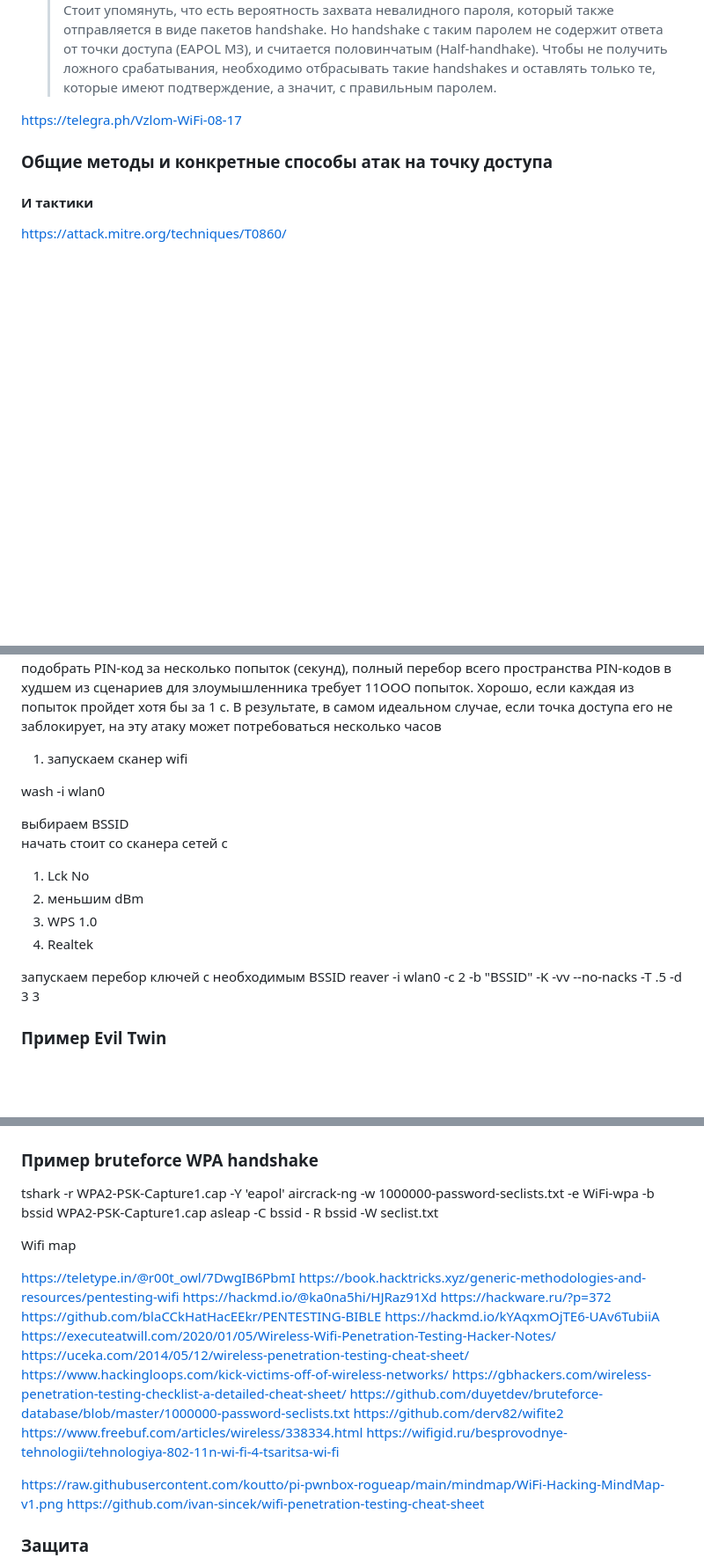
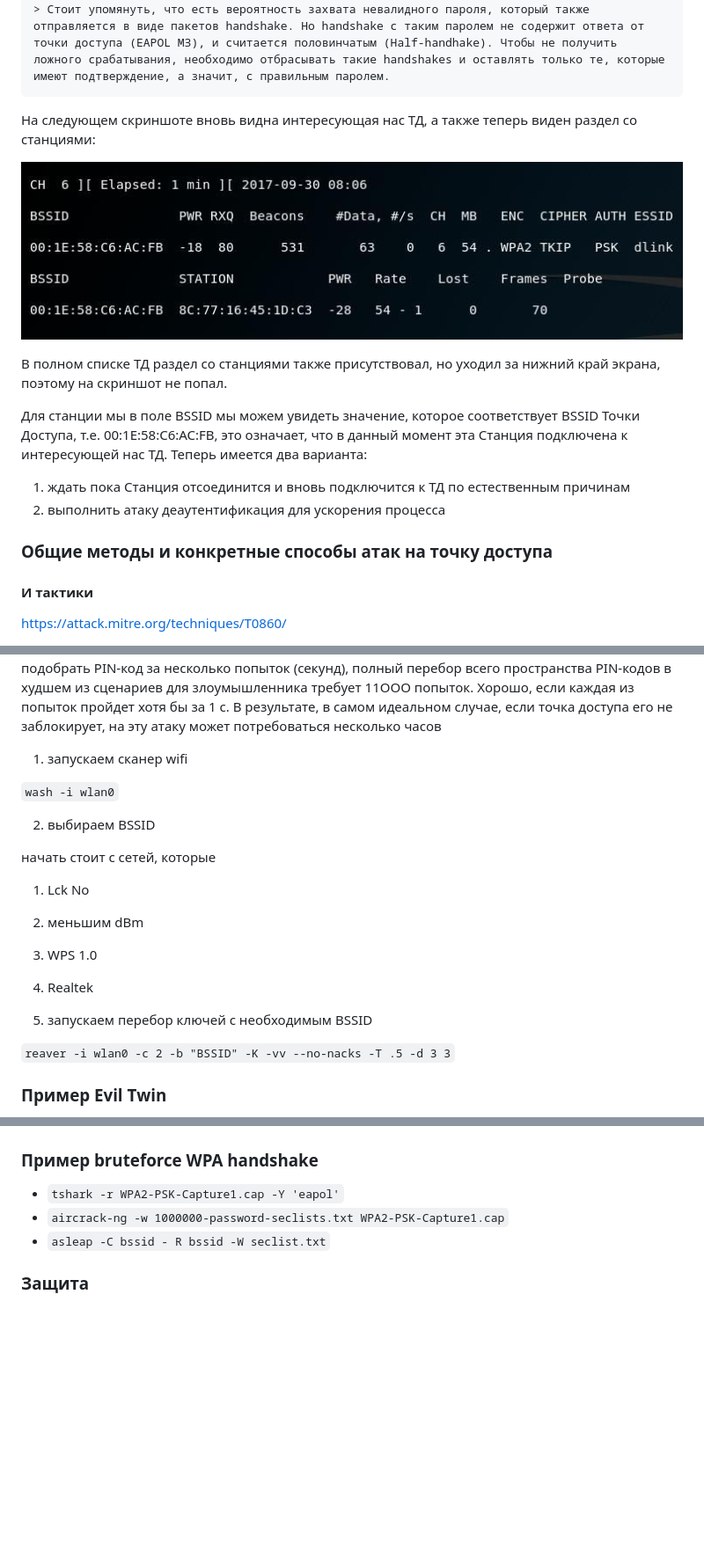
Before and after one commit to k0yt/labs, a Markdown page: Lab_2/README.md, 3 parts joined by grey strips. Shown: that part at 88% size. Drawn GitHub-style; pictures changed too: Lab_2/2.jpg (added); blank space fills up the shorter version.

```diff
--- a/Lab_2/README.md
+++ b/Lab_2/README.md
@@ -62,7 +94,15 @@
  	WPA Handshake передается клиентом во втором сообщении (EAPOL М2) четырехступенчатого рукопожатия. Содержимое этого пакета является доказательством для точки доступа, что клиент знает общий ключ РSК. Злоумышленник же, перехватив такой хеш, может подобрать пароль перебором по словарю. Для захвата этого хеша злоумышленнику не обязательно совершать активные действия, но можно ускорить процесс через деаутентификацию клиентов конкретной точки доступа. Рассылка пакетов деаутентификации отправляет от имени клиента и точки доступа всем слышимым клиентам Wi-Fi сети специальные пакеты, закрывающие соединение (деаутентификация). Клиент, который на самом деле не собирался отключаться от точки доступа, выполнит повторное подключение, передав хеш пароля к этой сети. Деаутентификация имеет негативные побочные воздействия на атакуемую сеть - постоянные отключения клиентов.
 	> Стоит упомянуть, что есть вероятность захвата невалидного пароля, который также отправляется в виде пакетов handshake. Но handshake с таким паролем не содержит ответа от точки доступа (EAPOL МЗ), и считается половинчатым (Half-handhake). Чтобы не получить ложного срабатывания, необходимо отбрасывать такие handshakes и оставлять только те, которые имеют подтверждение, а значит, с правильным паролем.
 
-https://telegra.ph/Vzlom-WiFi-08-17
+  На следующем скриншоте вновь видна интересующая нас ТД, а также теперь виден раздел со станциями:
+
+  ![](2.jpg)
+
+  В полном списке ТД раздел со станциями также присутствовал, но уходил за нижний край экрана, поэтому на скриншот не попал.
+
+  Для станции мы в поле BSSID мы можем увидеть значение, которое соответствует BSSID Точки Доступа, т.е. 00:1E:58:C6:AC:FB, это означает, что в данный момент эта Станция подключена к интересующей нас ТД. Теперь имеется два варианта:
+  1) ждать пока Станция отсоединится и вновь подключится к ТД по естественным причинам
+  2) выполнить атаку деаутентификация для ускорения процесса
 
 ### Общие методы и конкретные способы атак на точку доступа
 
@@ -150,18 +190,20 @@ WEP, TKIP, CCMP, silentbridge, fenrir
 
 1. запускаем сканер wifi
 
-  wash -i wlan0
+  `wash -i wlan0`
 
-  выбираем BSSID
-  начать стоит со сканера сетей с
+2. выбираем BSSID
+
+  начать стоит с сетей, которые
 
   1. Lck No
   2. меньшим dBm
   3. WPS 1.0
   4. Realtek
 
-  запускаем перебор ключей с необходимым BSSID
-  reaver -i wlan0 -c 2 -b "BSSID" -K -vv --no-nacks -T .5 -d 3 3
+3. запускаем перебор ключей с необходимым BSSID
+
+  `reaver -i wlan0 -c 2 -b "BSSID" -K -vv --no-nacks -T .5 -d 3 3`
 
 
 ### Пример  Evil Тwin
@@ -170,30 +212,9 @@ WEP, TKIP, CCMP, silentbridge, fenrir
 
 ### Пример bruteforce WPA handshake
 
-tshark -r WPA2-PSK-Capture1.cap -Y 'eapol'
-aircrack-ng -w 1000000-password-seclists.txt -e WiFi-wpa -b bssid WPA2-PSK-Capture1.cap
-asleap -C bssid - R bssid -W seclist.txt
-
-
-Wifi map
-
-https://teletype.in/@r00t_owl/7DwgIB6PbmI
-https://book.hacktricks.xyz/generic-methodologies-and-resources/pentesting-wifi
-https://hackmd.io/@ka0na5hi/HJRaz91Xd
-https://hackware.ru/?p=372
-https://github.com/blaCCkHatHacEEkr/PENTESTING-BIBLE
-https://hackmd.io/kYAqxmOjTE6-UAv6TubiiA
-https://executeatwill.com/2020/01/05/Wireless-Wifi-Penetration-Testing-Hacker-Notes/
-https://uceka.com/2014/05/12/wireless-penetration-testing-cheat-sheet/
-https://www.hackingloops.com/kick-victims-off-of-wireless-networks/
-https://gbhackers.com/wireless-penetration-testing-checklist-a-detailed-cheat-sheet/
-https://github.com/duyetdev/bruteforce-database/blob/master/1000000-password-seclists.txt
-https://github.com/derv82/wifite2
-https://www.freebuf.com/articles/wireless/338334.html
-https://wifigid.ru/besprovodnye-tehnologii/tehnologiya-802-11n-wi-fi-4-tsaritsa-wi-fi
-
-https://raw.githubusercontent.com/koutto/pi-pwnbox-rogueap/main/mindmap/WiFi-Hacking-MindMap-v1.png
-https://github.com/ivan-sincek/wifi-penetration-testing-cheat-sheet
+- `tshark -r WPA2-PSK-Capture1.cap -Y 'eapol'`
+- `aircrack-ng -w 1000000-password-seclists.txt WPA2-PSK-Capture1.cap`
+- `asleap -C bssid - R bssid -W seclist.txt`
 
 ### Защита
 
```
Also changed, not shown: other parts of Lab_2/README.md (+55 -1 lines), Lab_2/1.jpg (added), Lab_2/3.jpg (added).
